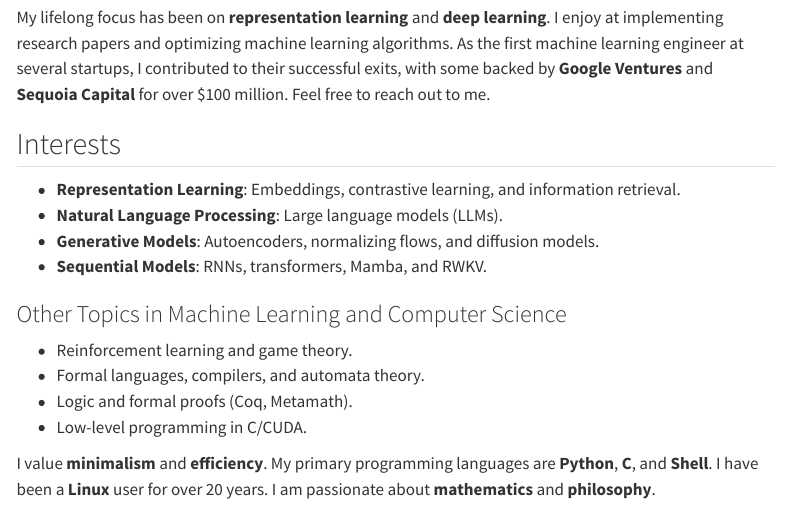
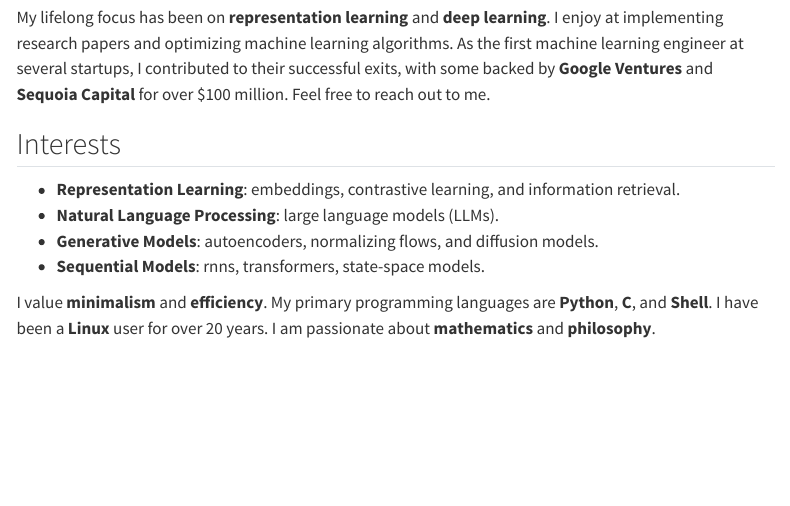
Before and after one commit to c0stya/c0stya.github.io, a Quarto document (about.qmd): the page in a window 1100 px wide, from 380 px down. Rendered offline with R 4.5, knitr and Pandoc in place of Quarto, with nearby package versions; menus at the side of the page are left out.

Commit message:
blog update

```diff
--- a/about.qmd
+++ b/about.qmd
@@ -13,16 +13,9 @@ My lifelong focus has been on **representation learning** and **deep learning**.
 
 ## Interests
 
-- **Representation Learning**: Embeddings, contrastive learning, and information retrieval.
-- **Natural Language Processing**: Large language models (LLMs).
-- **Generative Models**: Autoencoders, normalizing flows, and diffusion models.
-- **Sequential Models**: RNNs, transformers, Mamba, and RWKV.
-
-### Other Topics in Machine Learning and Computer Science
-
-- Reinforcement learning and game theory.
-- Formal languages, compilers, and automata theory.
-- Logic and formal proofs (Coq, Metamath).
-- Low-level programming in C/CUDA.
+- **Representation Learning**: embeddings, contrastive learning, and information retrieval.
+- **Natural Language Processing**: large language models (LLMs).
+- **Generative Models**: autoencoders, normalizing flows, and diffusion models.
+- **Sequential Models**: rnns, transformers, state-space models.
 
 I value **minimalism** and **efficiency**. My primary programming languages are **Python**, **C**, and **Shell**. I have been a **Linux** user for over 20 years. I am passionate about **mathematics** and **philosophy**.
```
